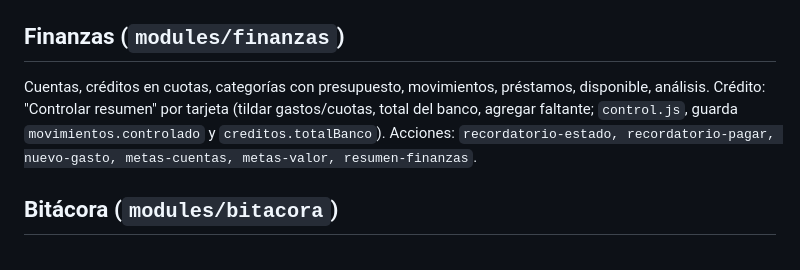
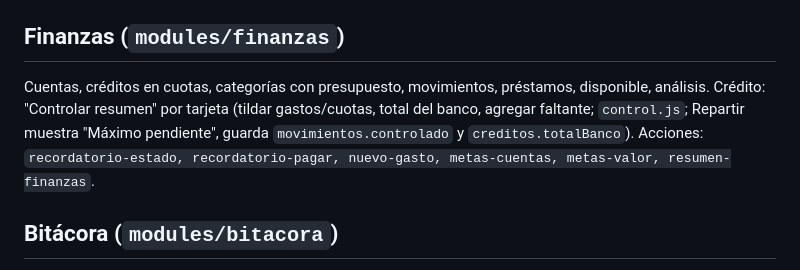
Before and after one commit to matygomez/segundo-cerebro, a Markdown page: docs/ESTADO.md, the part around the change. Drawn GitHub-style.

Commit message:
docs: ESTADO Finanzas, máximo pendiente al repartir
Co-Authored-By: Claude Opus 5.5 (1M context) <noreply@anthropic.com>
Claude-Session: https://claude.ai/code/session_013LBLTvrA6RcySb3K1zLjjQ

```diff
--- a/docs/ESTADO.md
+++ b/docs/ESTADO.md
@@ -17,7 +17,7 @@ resumen-tareas, resumen-vencidas, sistema-pendientes, sistema-sincronizar`.
 
 ## Finanzas (`modules/finanzas`)
 Cuentas, créditos en cuotas, categorías con presupuesto, movimientos, préstamos, disponible, análisis.
-Crédito: "Controlar resumen" por tarjeta (tildar gastos/cuotas, total del banco, agregar faltante; `control.js`, guarda `movimientos.controlado` y `creditos.totalBanco`).
+Crédito: "Controlar resumen" por tarjeta (tildar gastos/cuotas, total del banco, agregar faltante; `control.js`; Repartir muestra "Máximo pendiente", guarda `movimientos.controlado` y `creditos.totalBanco`).
 Acciones: `recordatorio-estado, recordatorio-pagar, nuevo-gasto, metas-cuentas, metas-valor, resumen-finanzas`.
 
 ## Bitácora (`modules/bitacora`)
```
